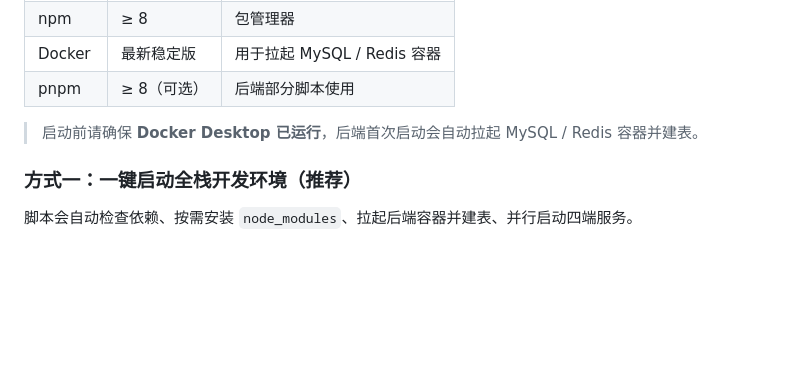
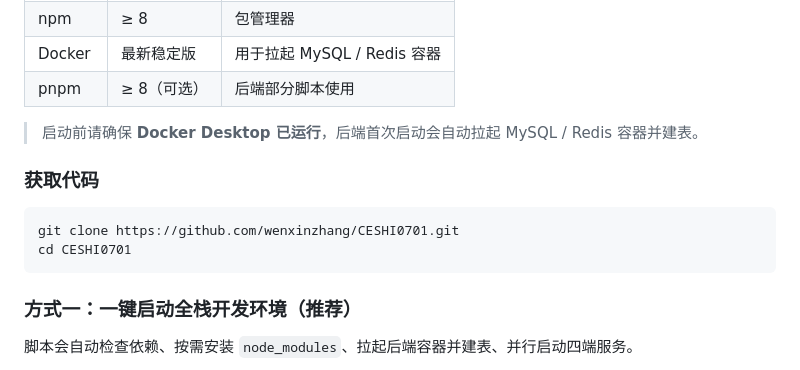
Before and after one commit to wenxinzhang/CESHI0701, a Markdown page: README.md, the part around one of its changes. Rendered like a GitHub page; blank space fills up the shorter version.

````diff
--- a/README.md
+++ b/README.md
@@ -89,6 +89,13 @@ ceshi0701/
 
 > 启动前请确保 **Docker Desktop 已运行**，后端首次启动会自动拉起 MySQL / Redis 容器并建表。
 
+### 获取代码
+
+```bash
+git clone https://github.com/wenxinzhang/CESHI0701.git
+cd CESHI0701
+```
+
 ### 方式一：一键启动全栈开发环境（推荐）
 
 脚本会自动检查依赖、按需安装 `node_modules`、拉起后端容器并建表、并行启动四端服务。
````
Also changed, not shown: other parts of README.md (+115 -10 lines).
